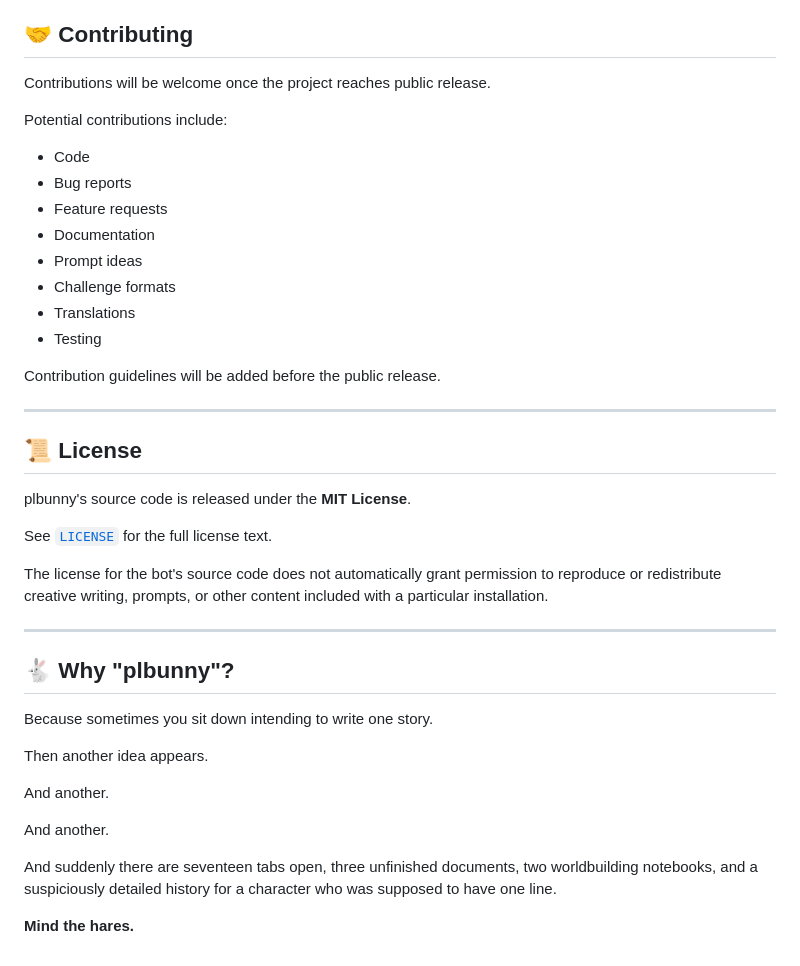
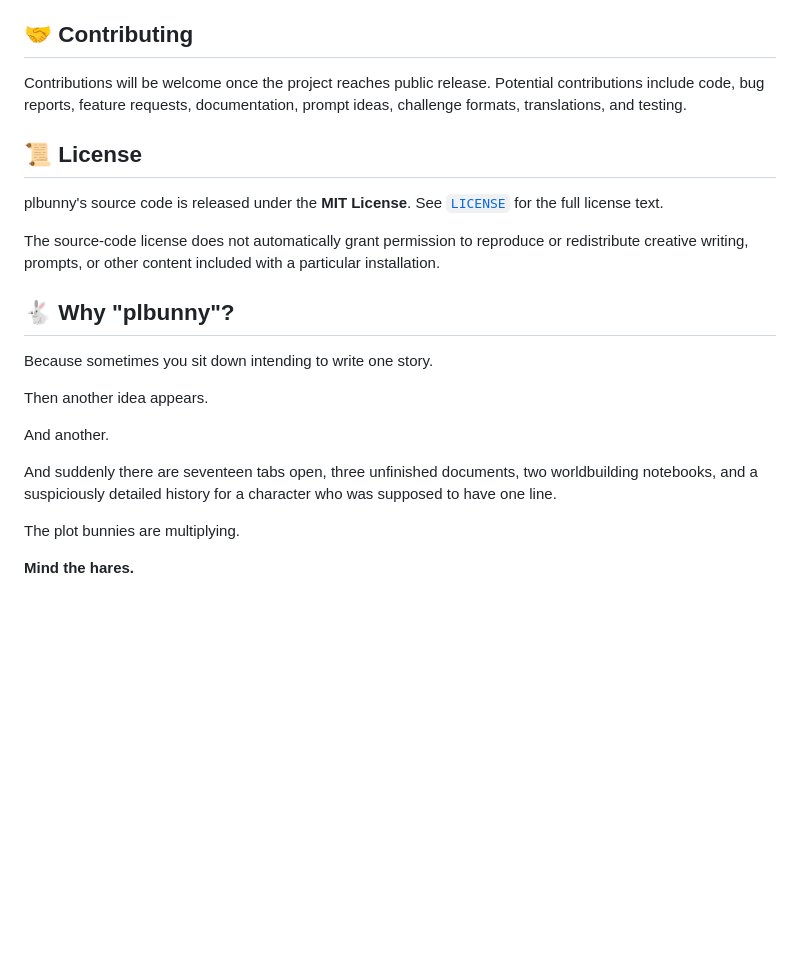
Before and after one commit to pkmnSidiko/plbunny, a Markdown page: README.md, the part around one of its changes. Drawn GitHub-style; blank space fills up the shorter version.

```diff
--- a/README.md
+++ b/README.md
@@ -114,32 +112,13 @@ Self-hosting documentation will be added as the project approaches public releas
 
 ## 🤝 Contributing
 
-Contributions will be welcome once the project reaches public release.
-
-Potential contributions include:
-
-* Code
-* Bug reports
-* Feature requests
-* Documentation
-* Prompt ideas
-* Challenge formats
-* Translations
-* Testing
-
-Contribution guidelines will be added before the public release.
-
----
+Contributions will be welcome once the project reaches public release. Potential contributions include code, bug reports, feature requests, documentation, prompt ideas, challenge formats, translations, and testing.
 
 ## 📜 License
 
-plbunny's source code is released under the **MIT License**.
+plbunny's source code is released under the **MIT License**. See [`LICENSE`](LICENSE) for the full license text.
 
-See [`LICENSE`](LICENSE) for the full license text.
-
-The license for the bot's source code does not automatically grant permission to reproduce or redistribute creative writing, prompts, or other content included with a particular installation.
-
----
+The source-code license does not automatically grant permission to reproduce or redistribute creative writing, prompts, or other content included with a particular installation.
 
 ## 🐇 Why "plbunny"?
 
@@ -149,8 +128,8 @@ Then another idea appears.
 
 And another.
 
-And another.
-
 And suddenly there are seventeen tabs open, three unfinished documents, two worldbuilding notebooks, and a suspiciously detailed history for a character who was supposed to have one line.
 
+The plot bunnies are multiplying.
+
 **Mind the hares.**
```
Also changed, not shown: other parts of README.md (+62 -64 lines).
